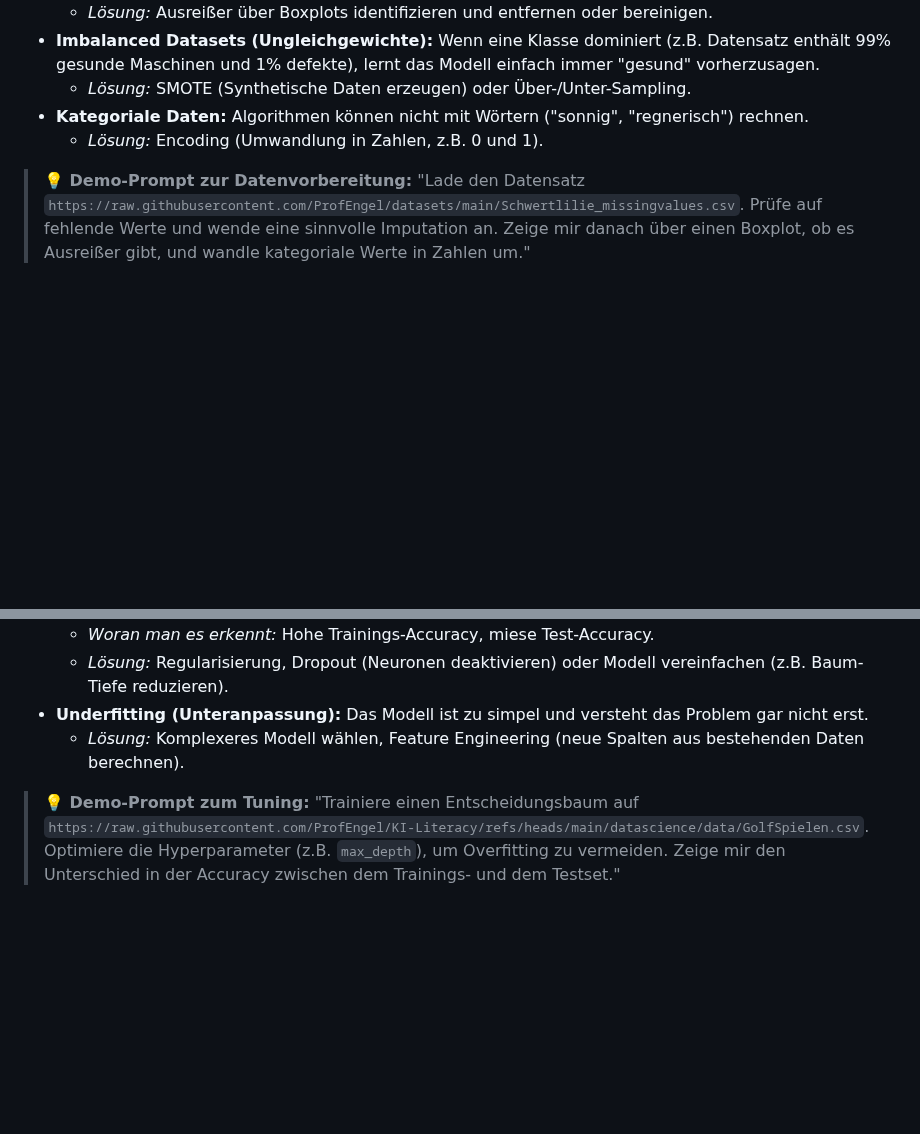
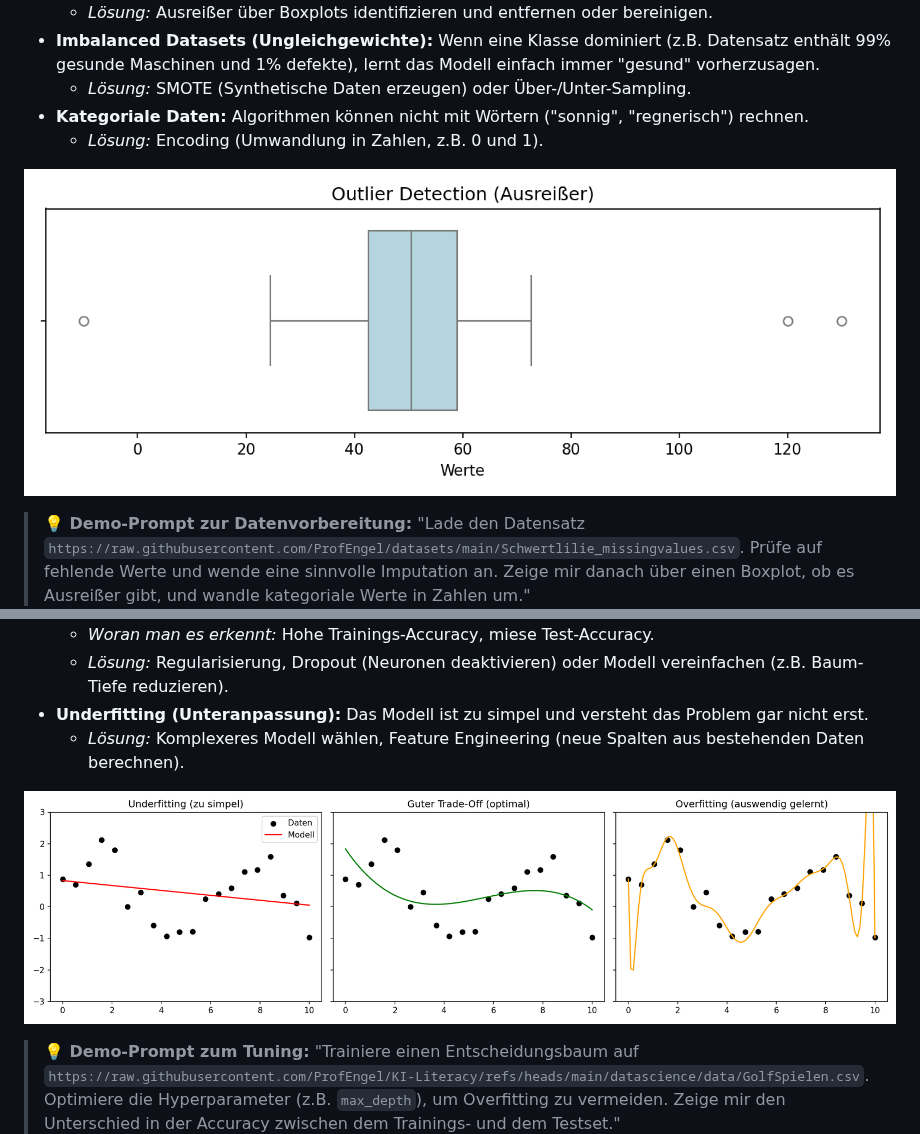
Before and after one commit to ProfEngel/KI-Literacy, a Markdown page: datascience/CheatSheet.md, 2 parts joined by grey strips. Drawn GitHub-style; pictures changed too: datascience/assets/outlier_boxplot.png (added), datascience/assets/overfitting_underfitting.png (added); blank space fills up the shorter version.

Commit message:
docs(datascience): generate and embed visualization diagrams for CheatSheet.md

```diff
--- a/datascience/CheatSheet.md
+++ b/datascience/CheatSheet.md
@@ -15,6 +15,8 @@ Bevor ein Modell trainiert wird, müssen die Daten sauber sein. Hier sind die h
   - *Lösung:* SMOTE (Synthetische Daten erzeugen) oder Über-/Unter-Sampling.
 - **Kategoriale Daten:** Algorithmen können nicht mit Wörtern ("sonnig", "regnerisch") rechnen.
   - *Lösung:* Encoding (Umwandlung in Zahlen, z.B. 0 und 1).
+
+![Ausreißer erkennen mit Boxplots](./assets/outlier_boxplot.png)
 
 > **💡 Demo-Prompt zur Datenvorbereitung:**
 > "Lade den Datensatz `https://raw.githubusercontent.com/ProfEngel/datasets/main/Schwertlilie_missingvalues.csv`. Prüfe auf fehlende Werte und wende eine sinnvolle Imputation an. Zeige mir danach über einen Boxplot, ob es Ausreißer gibt, und wandle kategoriale Werte in Zahlen um."
@@ -34,6 +36,8 @@ Ein Algorithmus lernt die Muster aus den Daten, aber wir steuern *wie* er lernt,
 - **Underfitting (Unteranpassung):** Das Modell ist zu simpel und versteht das Problem gar nicht erst.
   - *Lösung:* Komplexeres Modell wählen, Feature Engineering (neue Spalten aus bestehenden Daten berechnen).
 
+![Overfitting vs Underfitting vs Optimal](./assets/overfitting_underfitting.png)
+
 > **💡 Demo-Prompt zum Tuning:**
 > "Trainiere einen Entscheidungsbaum auf `https://raw.githubusercontent.com/ProfEngel/KI-Literacy/refs/heads/main/datascience/data/GolfSpielen.csv`. Optimiere die Hyperparameter (z.B. `max_depth`), um Overfitting zu vermeiden. Zeige mir den Unterschied in der Accuracy zwischen dem Trainings- und dem Testset."
 
```
Also changed, not shown: other parts of datascience/CheatSheet.md (+2 -0 lines), datascience/assets/confusion_matrix_demo.png (added).
